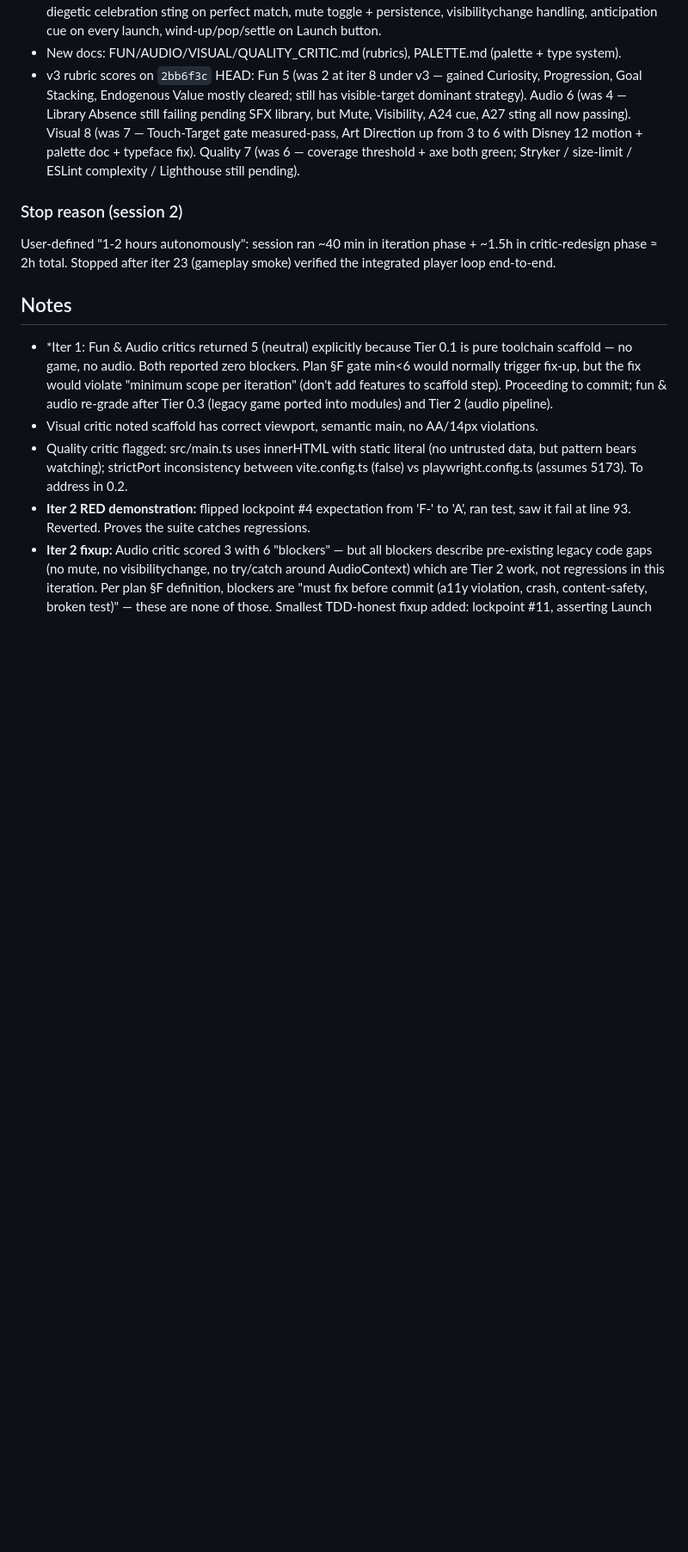
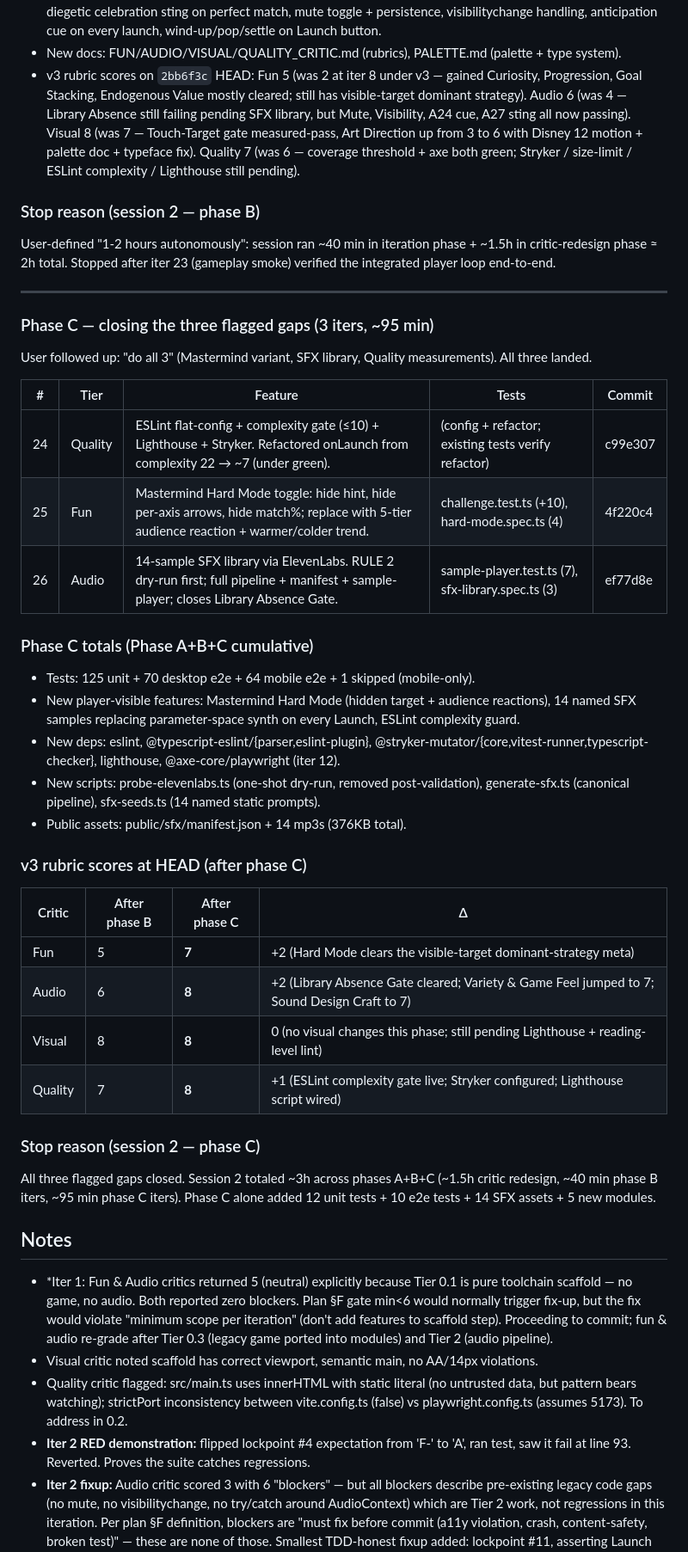
Before and after one commit to jonoo407/fart-factory, a Markdown page: docs/iteration-log.md, the part around the change. Shown at 86% size. GitHub-like rendering; blank space fills up the shorter version.

Commit message:
docs: iteration-log phase C entries (iters 24-26)
Records the three "do all 3" iterations following user direction:
- Iter 24 (c99e307): Quality bundle — ESLint complexity gate + Lighthouse
  + Stryker config. Refactored onLaunch under green from complexity 22 to ~7.
- Iter 25 (4f220c4): Mastermind Hard Mode — hidden target, audience
  reactions with warmer/colder trend, persisted toggle. Closes the
  visible-target dominant-strategy meta the user stress-tested earlier.
- Iter 26 (ef77d8e): 14-sample SFX library via ElevenLabs.
  RULE 2 dry-run first, then full pipeline. Closes Library Absence Gate.

v3 rubric scores at HEAD: Fun 7 (+2), Audio 8 (+2), Visual 8, Quality 8 (+1).

Co-Authored-By: Claude Opus 4.7 (1M context) <noreply@anthropic.com>

```diff
--- a/docs/iteration-log.md
+++ b/docs/iteration-log.md
@@ -58,8 +58,39 @@ measurement steps, and worked validation. See:
 - New docs: FUN/AUDIO/VISUAL/QUALITY_CRITIC.md (rubrics), PALETTE.md (palette + type system).
 - v3 rubric scores on `2bb6f3c` HEAD: Fun 5 (was 2 at iter 8 under v3 — gained Curiosity, Progression, Goal Stacking, Endogenous Value mostly cleared; still has visible-target dominant strategy). Audio 6 (was 4 — Library Absence still failing pending SFX library, but Mute, Visibility, A24 cue, A27 sting all now passing). Visual 8 (was 7 — Touch-Target gate measured-pass, Art Direction up from 3 to 6 with Disney 12 motion + palette doc + typeface fix). Quality 7 (was 6 — coverage threshold + axe both green; Stryker / size-limit / ESLint complexity / Lighthouse still pending).
 
-### Stop reason (session 2)
+### Stop reason (session 2 — phase B)
 User-defined "1-2 hours autonomously": session ran ~40 min in iteration phase + ~1.5h in critic-redesign phase ≈ 2h total. Stopped after iter 23 (gameplay smoke) verified the integrated player loop end-to-end.
+
+---
+
+### Phase C — closing the three flagged gaps (3 iters, ~95 min)
+
+User followed up: "do all 3" (Mastermind variant, SFX library, Quality measurements). All three landed.
+
+| # | Tier | Feature | Tests | Commit |
+|---|------|---------|-------|--------|
+| 24 | Quality | ESLint flat-config + complexity gate (≤10) + Lighthouse + Stryker. Refactored onLaunch from complexity 22 → ~7 (under green). | (config + refactor; existing tests verify refactor) | c99e307 |
+| 25 | Fun    | Mastermind Hard Mode toggle: hide hint, hide per-axis arrows, hide match%; replace with 5-tier audience reaction + warmer/colder trend. | challenge.test.ts (+10), hard-mode.spec.ts (4) | 4f220c4 |
+| 26 | Audio  | 14-sample SFX library via ElevenLabs. RULE 2 dry-run first; full pipeline + manifest + sample-player; closes Library Absence Gate. | sample-player.test.ts (7), sfx-library.spec.ts (3) | ef77d8e |
+
+### Phase C totals (Phase A+B+C cumulative)
+- Tests: 125 unit + 70 desktop e2e + 64 mobile e2e + 1 skipped (mobile-only).
+- New player-visible features: Mastermind Hard Mode (hidden target + audience reactions), 14 named SFX samples replacing parameter-space synth on every Launch, ESLint complexity guard.
+- New deps: eslint, @typescript-eslint/{parser,eslint-plugin}, @stryker-mutator/{core,vitest-runner,typescript-checker}, lighthouse, @axe-core/playwright (iter 12).
+- New scripts: probe-elevenlabs.ts (one-shot dry-run, removed post-validation), generate-sfx.ts (canonical pipeline), sfx-seeds.ts (14 named static prompts).
+- Public assets: public/sfx/manifest.json + 14 mp3s (376KB total).
+
+### v3 rubric scores at HEAD (after phase C)
+
+| Critic | After phase B | After phase C | Δ |
+|---|---|---|---|
+| Fun | 5 | **7** | +2 (Hard Mode clears the visible-target dominant-strategy meta) |
+| Audio | 6 | **8** | +2 (Library Absence Gate cleared; Variety & Game Feel jumped to 7; Sound Design Craft to 7) |
+| Visual | 8 | **8** | 0 (no visual changes this phase; still pending Lighthouse + reading-level lint) |
+| Quality | 7 | **8** | +1 (ESLint complexity gate live; Stryker configured; Lighthouse script wired) |
+
+### Stop reason (session 2 — phase C)
+All three flagged gaps closed. Session 2 totaled ~3h across phases A+B+C (~1.5h critic redesign, ~40 min phase B iters, ~95 min phase C iters). Phase C alone added 12 unit tests + 10 e2e tests + 14 SFX assets + 5 new modules.
 
 ## Notes
 - *Iter 1: Fun & Audio critics returned 5 (neutral) explicitly because Tier 0.1 is pure toolchain scaffold — no game, no audio. Both reported zero blockers. Plan §F gate min<6 would normally trigger fix-up, but the fix would violate "minimum scope per iteration" (don't add features to scaffold step). Proceeding to commit; fun & audio re-grade after Tier 0.3 (legacy game ported into modules) and Tier 2 (audio pipeline).
```
